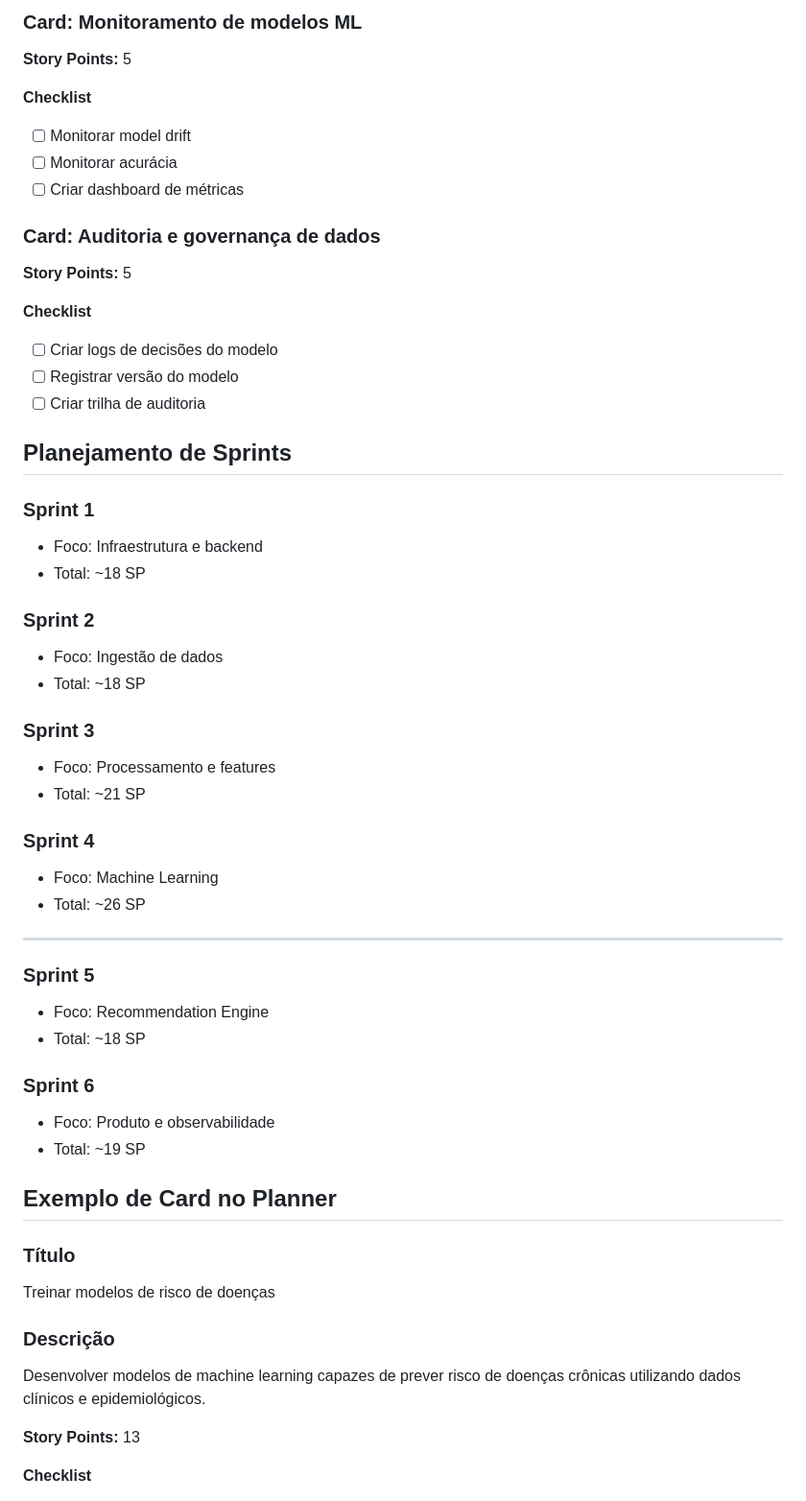
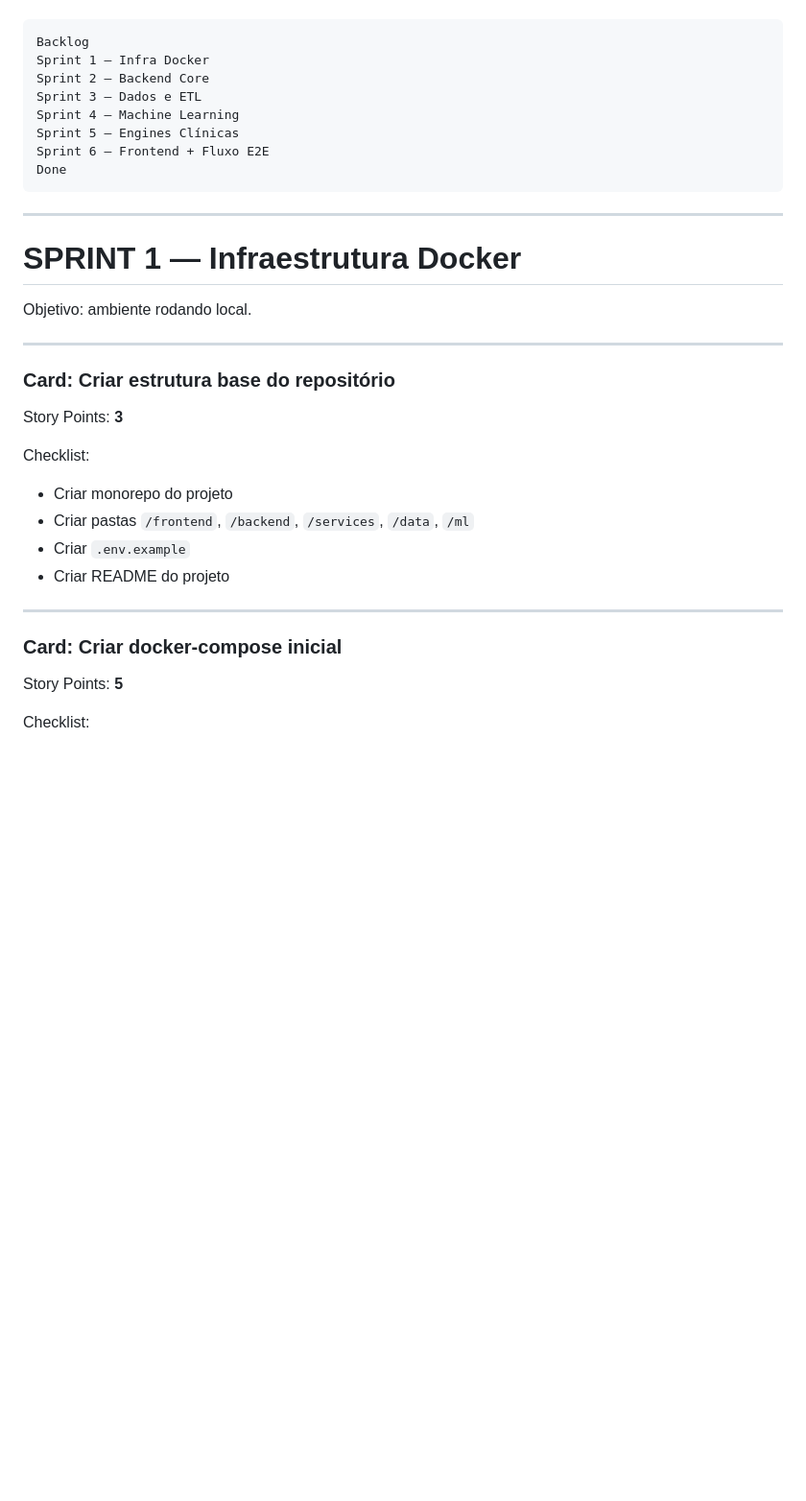
Before and after one commit to ccps1-care-predict/care-plus-ccps1, a Markdown page: esboço de epicos.md, the part around one of its changes. Shown at 96% size. Drawn GitHub-style; blank space fills up the shorter version.

````diff
--- a/esboço de epicos.md
+++ b/esboço de epicos.md
@@ -237,68 +5,38 @@
-### Card: Monitoramento de modelos ML
-
-**Story Points:** 5
-
-**Checklist**
-
-- [ ] Monitorar model drift
-- [ ] Monitorar acurácia
-- [ ] Criar dashboard de métricas
-
-### Card: Auditoria e governança de dados
-
-**Story Points:** 5
-
-**Checklist**
-
-- [ ] Criar logs de decisões do modelo
-- [ ] Registrar versão do modelo
-- [ ] Criar trilha de auditoria
-
-## Planejamento de Sprints
-
-### Sprint 1
-
-- Foco: Infraestrutura e backend
-- Total: ~18 SP
-
-### Sprint 2
-
-- Foco: Ingestão de dados
-- Total: ~18 SP
-
-### Sprint 3
-
-- Foco: Processamento e features
-- Total: ~21 SP
-
-### Sprint 4
-
-- Foco: Machine Learning
-- Total: ~26 SP
+```
+Backlog
+Sprint 1 – Infra Docker
+Sprint 2 – Backend Core
+Sprint 3 – Dados e ETL
+Sprint 4 – Machine Learning
+Sprint 5 – Engines Clínicas
+Sprint 6 – Frontend + Fluxo E2E
+Done
+```
 
 ---
 
-### Sprint 5
+# SPRINT 1 — Infraestrutura Docker
 
-- Foco: Recommendation Engine
-- Total: ~18 SP
+Objetivo: ambiente rodando local.
 
-### Sprint 6
+---
 
-- Foco: Produto e observabilidade
-- Total: ~19 SP
+### Card: Criar estrutura base do repositório
 
-## Exemplo de Card no Planner
+Story Points: **3**
 
-### Título
+Checklist:
 
-Treinar modelos de risco de doenças
+* Criar monorepo do projeto
+* Criar pastas `/frontend`, `/backend`, `/services`, `/data`, `/ml`
+* Criar `.env.example`
+* Criar README do projeto
 
-### Descrição
+---
 
-Desenvolver modelos de machine learning capazes de prever risco de doenças crônicas utilizando dados clínicos e epidemiológicos.
+### Card: Criar docker-compose inicial
 
-**Story Points:** 13
+Story Points: **5**
 
-**Checklist**
+Checklist:
 
````
Also changed, not shown: other parts of esboço de epicos.md (+312 -239 lines).
